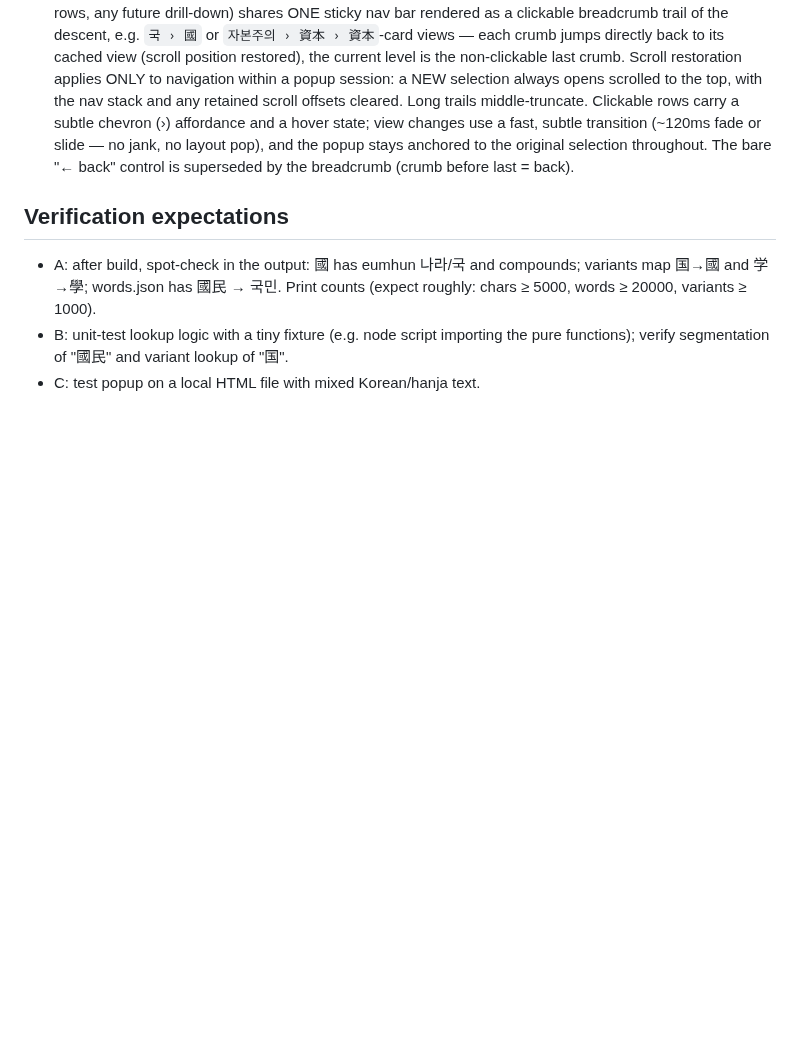
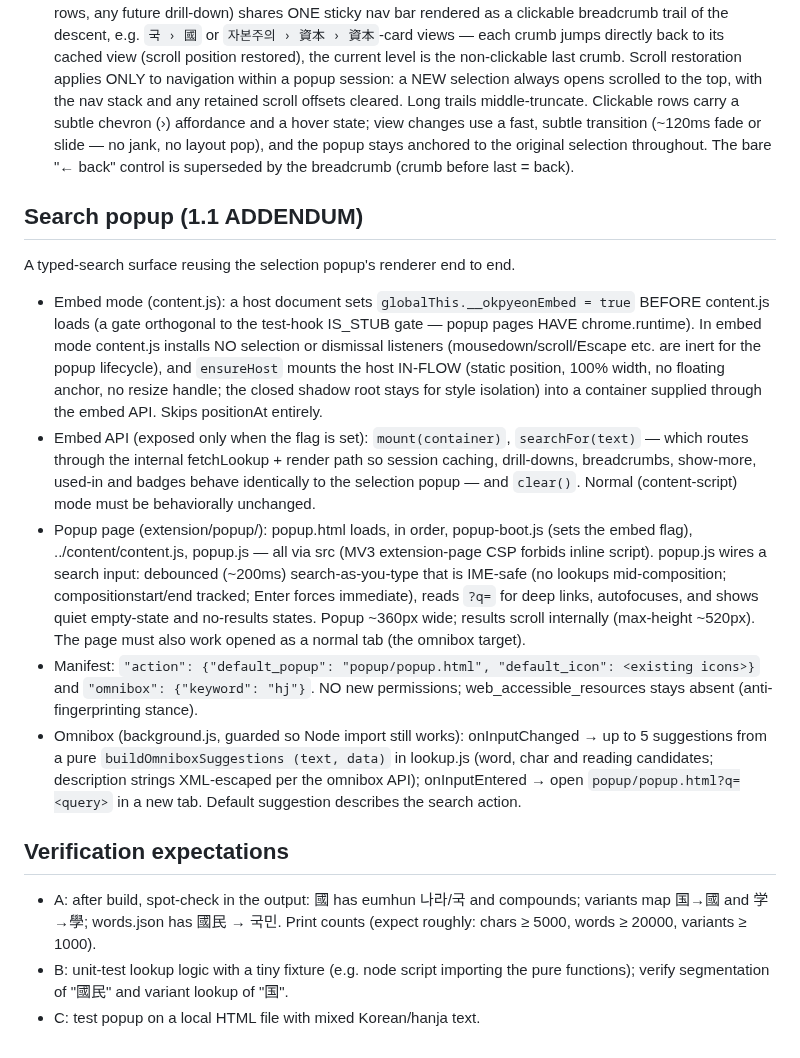
Before and after one commit to jjm4000/etymikon, a Markdown page: SPEC.md, the part around the change. GitHub-like rendering; blank space fills up the shorter version.

Commit message:
SPEC + roadmap: search popup, embed mode, omnibox (1.1)
Co-Authored-By: Claude Fable 5 <noreply@anthropic.com>

```diff
--- a/SPEC.md
+++ b/SPEC.md
@@ -509,6 +509,42 @@ Service worker behavior:
   popup stays anchored to the original selection throughout. The bare "← back"
   control is superseded by the breadcrumb (crumb before last = back).
 
+## Search popup (1.1 ADDENDUM)
+
+A typed-search surface reusing the selection popup's renderer end to end.
+
+- Embed mode (content.js): a host document sets `globalThis.__okpyeonEmbed =
+  true` BEFORE content.js loads (a gate orthogonal to the test-hook IS_STUB
+  gate — popup pages HAVE chrome.runtime). In embed mode content.js installs
+  NO selection or dismissal listeners (mousedown/scroll/Escape etc. are inert
+  for the popup lifecycle), and `ensureHost` mounts the host IN-FLOW (static
+  position, 100% width, no floating anchor, no resize handle; the closed
+  shadow root stays for style isolation) into a container supplied through
+  the embed API. Skips positionAt entirely.
+- Embed API (exposed only when the flag is set): `mount(container)`,
+  `searchFor(text)` — which routes through the internal fetchLookup + render
+  path so session caching, drill-downs, breadcrumbs, show-more, used-in and
+  badges behave identically to the selection popup — and `clear()`. Normal
+  (content-script) mode must be behaviorally unchanged.
+- Popup page (extension/popup/): popup.html loads, in order, popup-boot.js
+  (sets the embed flag), ../content/content.js, popup.js — all via src (MV3
+  extension-page CSP forbids inline script). popup.js wires a search input:
+  debounced (~200ms) search-as-you-type that is IME-safe (no lookups
+  mid-composition; compositionstart/end tracked; Enter forces immediate),
+  reads `?q=` for deep links, autofocuses, and shows quiet empty-state and
+  no-results states. Popup ~360px wide; results scroll internally
+  (max-height ~520px). The page must also work opened as a normal tab
+  (the omnibox target).
+- Manifest: `"action": {"default_popup": "popup/popup.html", "default_icon":
+  <existing icons>}` and `"omnibox": {"keyword": "hj"}`. NO new permissions;
+  web_accessible_resources stays absent (anti-fingerprinting stance).
+- Omnibox (background.js, guarded so Node import still works):
+  onInputChanged → up to 5 suggestions from a pure `buildOmniboxSuggestions
+  (text, data)` in lookup.js (word, char and reading candidates; description
+  strings XML-escaped per the omnibox API); onInputEntered → open
+  `popup/popup.html?q=<query>` in a new tab. Default suggestion describes
+  the search action.
+
 ## Verification expectations
 
 - A: after build, spot-check in the output: 國 has eumhun 나라/국 and compounds;
```
Also changed, not shown: ROADMAP.md (+11 -2 lines).
